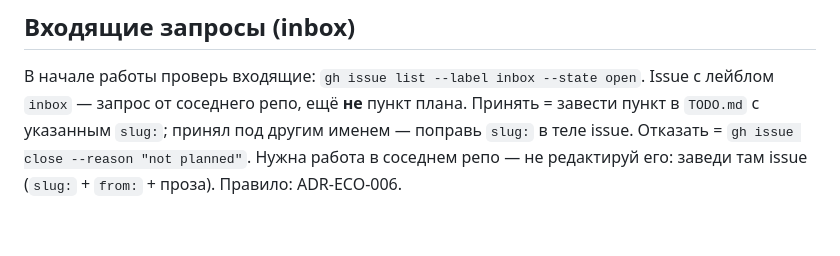
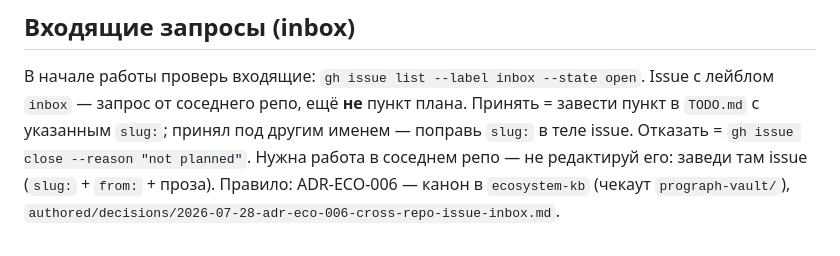
Before and after one commit to andrei-shtanakov/prograph, a Markdown page: CLAUDE.md, the part around the change. GitHub-like rendering.

Commit message:
docs(claude-md): указатель на канон ADR-ECO-006 в inbox-правиле (#20)
Блок правила называл ADR по имени, но не говорил, где он лежит: копию
читают в тринадцати репо, а канон живёт в одном. Теперь указатель есть, и
он разделяет три вещи, которые легко смешать: ecosystem-kb — каноническая
идентичность владельца, prograph-vault/ — локатор текущего чекаута,
authored/decisions/... — путь внутри репо.

Синхронный свип: блок остаётся байт-идентичным во всех тринадцати копиях,
новый хэш df94747d7e1f6ab4 сверен в каждой. Инвентаризация снималась с
дефолтных веток, не с рабочих деревьев: у spec-runner локальный чекаут
стоит на ветке, отрезанной до раската правила, а у atp-platform дефолт
называется main.


Claude-Session: https://claude.ai/code/session_014X5ZwKhZb7HZLoEfqLhETC

Co-authored-by: Claude Opus 5 (1M context) <noreply@anthropic.com>

```diff
--- a/CLAUDE.md
+++ b/CLAUDE.md
@@ -241,4 +241,5 @@ Issue с лейблом `inbox` — запрос от соседнего реп
 именем — поправь `slug:` в теле issue.
 Отказать = `gh issue close --reason "not planned"`.
 Нужна работа в соседнем репо — не редактируй его: заведи там issue
-(`slug:` + `from:` + проза). Правило: ADR-ECO-006.
+(`slug:` + `from:` + проза). Правило: ADR-ECO-006 — канон в `ecosystem-kb`
+(чекаут `prograph-vault/`), `authored/decisions/2026-07-28-adr-eco-006-cross-repo-issue-inbox.md`.
```
